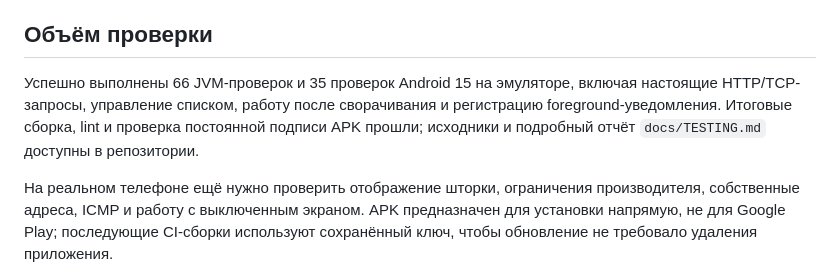
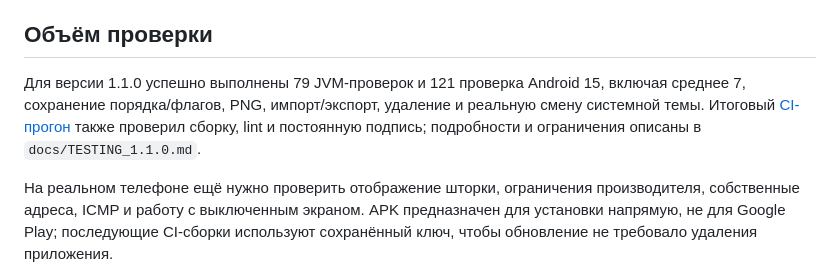
Before and after one commit to wadi-li/ping-monitor-android, a Markdown page: docs/USER_GUIDE.md, the part around the change. GitHub-like rendering.

```diff
--- a/docs/USER_GUIDE.md
+++ b/docs/USER_GUIDE.md
@@ -83,6 +83,6 @@ icmp://1.1.1.1
 
 ## Объём проверки
 
-Успешно выполнены 66 JVM-проверок и 35 проверок Android 15 на эмуляторе, включая настоящие HTTP/TCP-запросы, управление списком, работу после сворачивания и регистрацию foreground-уведомления. Итоговые сборка, lint и проверка постоянной подписи APK прошли; исходники и подробный отчёт `docs/TESTING.md` доступны в репозитории.
+Для версии 1.1.0 успешно выполнены 79 JVM-проверок и 121 проверка Android 15, включая среднее 7, сохранение порядка/флагов, PNG, импорт/экспорт, удаление и реальную смену системной темы. Итоговый [CI-прогон](https://github.com/wadi-li/ping-monitor-android/actions/runs/41886158974) также проверил сборку, lint и постоянную подпись; подробности и ограничения описаны в `docs/TESTING_1.1.0.md`.
 
 На реальном телефоне ещё нужно проверить отображение шторки, ограничения производителя, собственные адреса, ICMP и работу с выключенным экраном. APK предназначен для установки напрямую, не для Google Play; последующие CI-сборки используют сохранённый ключ, чтобы обновление не требовало удаления приложения.
```
Also changed, not shown: README.md (+7 -3 lines), docs/RELEASE_NOTES_1.1.0.md (+4 -0 lines), docs/TESTING_1.1.0.md (added, +52 -0 lines), docs/screenshots/compact.png (added), docs/screenshots/dark.png, docs/screenshots/light.png.
